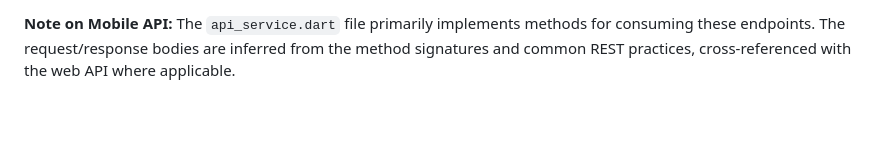
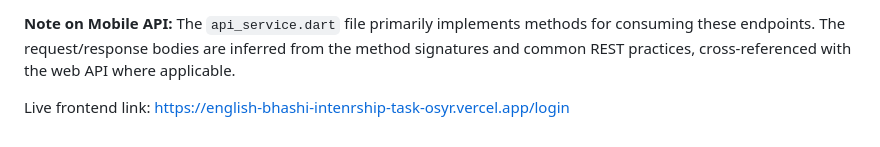
Before and after one commit to RjyavardhanSingh/EnglishBhashi_Intenrship_Task, a Markdown page: Instruction.md, the part around the change. Drawn GitHub-style; blank space fills up the shorter version.

```diff
--- a/Instruction.md
+++ b/Instruction.md
@@ -247,3 +247,6 @@ The mobile application is available for users.
   - `GET /chapters/{chapterId}`: Fetch a single chapter by ID.
 
 **Note on Mobile API:** The `api_service.dart` file primarily implements methods for consuming these endpoints. The request/response bodies are inferred from the method signatures and common REST practices, cross-referenced with the web API where applicable.
+
+
+Live frontend link: https://english-bhashi-intenrship-task-osyr.vercel.app/login
```
